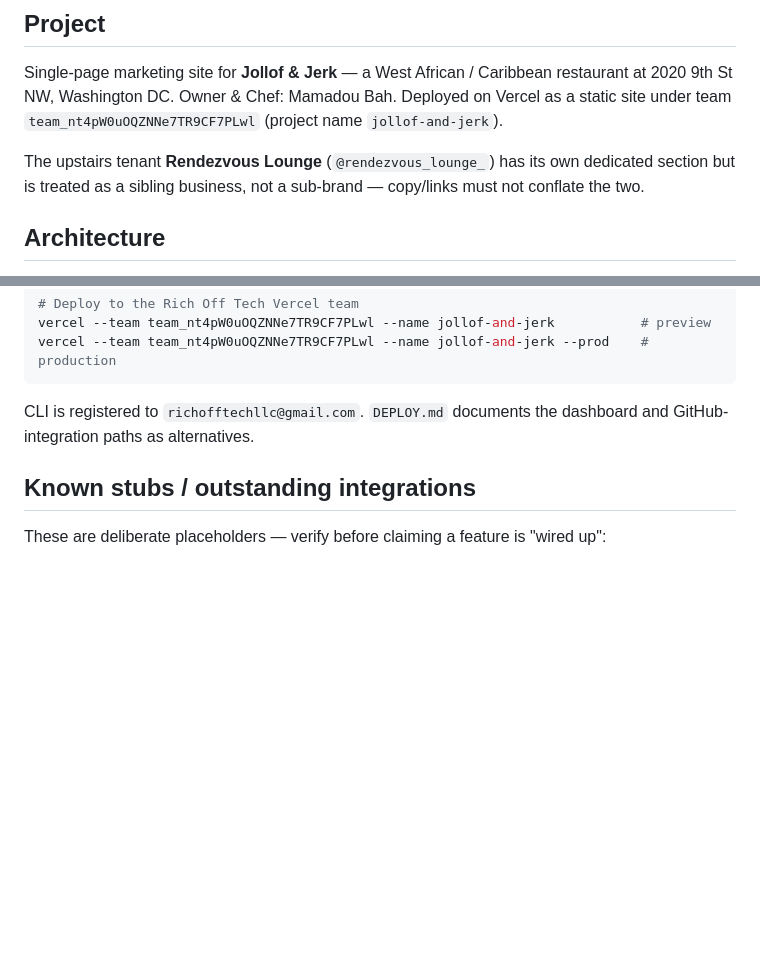
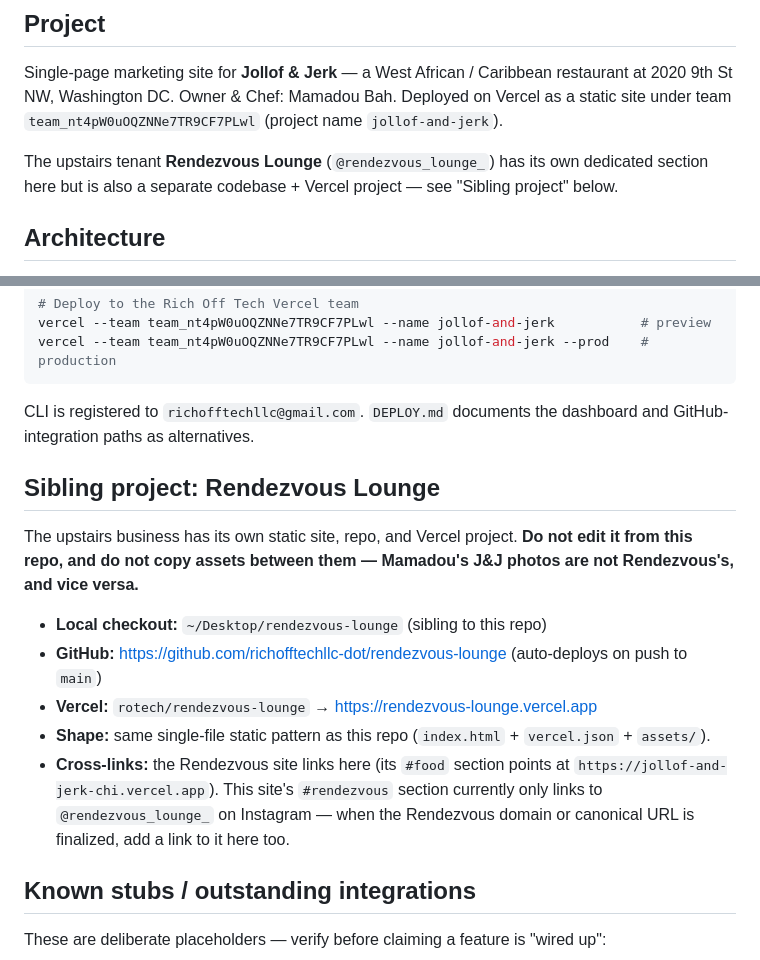
Before and after one commit to richofftechllc-dot/jollof-and-jerk, a Markdown page: CLAUDE.md, 2 parts joined by grey strips. Rendered like a GitHub page; blank space fills up the shorter version.

Commit message:
docs: note Rendezvous Lounge as a sibling project in CLAUDE.md
Adds repo URL, local checkout path, Vercel project name, and the
cross-link asymmetry (Rendezvous → J&J wired, J&J → Rendezvous still
Instagram-only) so future sessions don't accidentally cross the streams.

Co-Authored-By: Claude Opus 4.7 (1M context) <noreply@anthropic.com>

```diff
--- a/CLAUDE.md
+++ b/CLAUDE.md
@@ -6,7 +6,7 @@ This file provides guidance to Claude Code (claude.ai/code) when working with co
 
 Single-page marketing site for **Jollof & Jerk** — a West African / Caribbean restaurant at 2020 9th St NW, Washington DC. Owner & Chef: Mamadou Bah. Deployed on Vercel as a static site under team `team_nt4pW0uOQZNNe7TR9CF7PLwl` (project name `jollof-and-jerk`).
 
-The upstairs tenant **Rendezvous Lounge** (`@rendezvous_lounge_`) has its own dedicated section but is treated as a sibling business, not a sub-brand — copy/links must not conflate the two.
+The upstairs tenant **Rendezvous Lounge** (`@rendezvous_lounge_`) has its own dedicated section here but is also a separate codebase + Vercel project — see "Sibling project" below.
 
 ## Architecture
 
@@ -41,6 +41,16 @@ vercel --team team_nt4pW0uOQZNNe7TR9CF7PLwl --name jollof-and-jerk --prod    # p
 
 CLI is registered to `richofftechllc@gmail.com`. `DEPLOY.md` documents the dashboard and GitHub-integration paths as alternatives.
 
+## Sibling project: Rendezvous Lounge
+
+The upstairs business has its own static site, repo, and Vercel project. **Do not edit it from this repo, and do not copy assets between them — Mamadou's J&J photos are not Rendezvous's, and vice versa.**
+
+- **Local checkout:** `~/Desktop/rendezvous-lounge` (sibling to this repo)
+- **GitHub:** https://github.com/richofftechllc-dot/rendezvous-lounge (auto-deploys on push to `main`)
+- **Vercel:** `rotech/rendezvous-lounge` → https://rendezvous-lounge.vercel.app
+- **Shape:** same single-file static pattern as this repo (`index.html` + `vercel.json` + `assets/`).
+- **Cross-links:** the Rendezvous site links here (its `#food` section points at `https://jollof-and-jerk-chi.vercel.app`). This site's `#rendezvous` section currently only links to `@rendezvous_lounge_` on Instagram — when the Rendezvous domain or canonical URL is finalized, add a link to it here too.
+
 ## Known stubs / outstanding integrations
 
 These are deliberate placeholders — verify before claiming a feature is "wired up":
```
